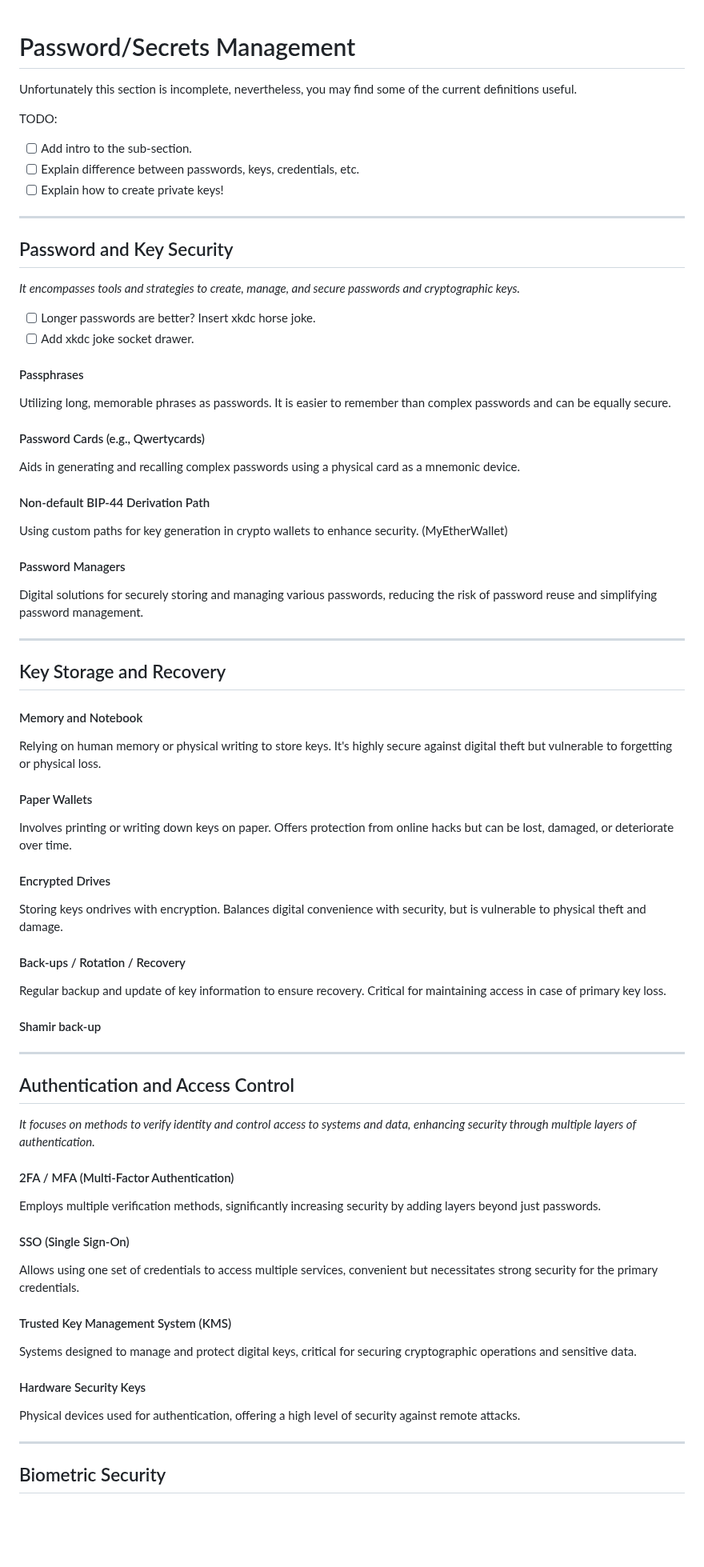
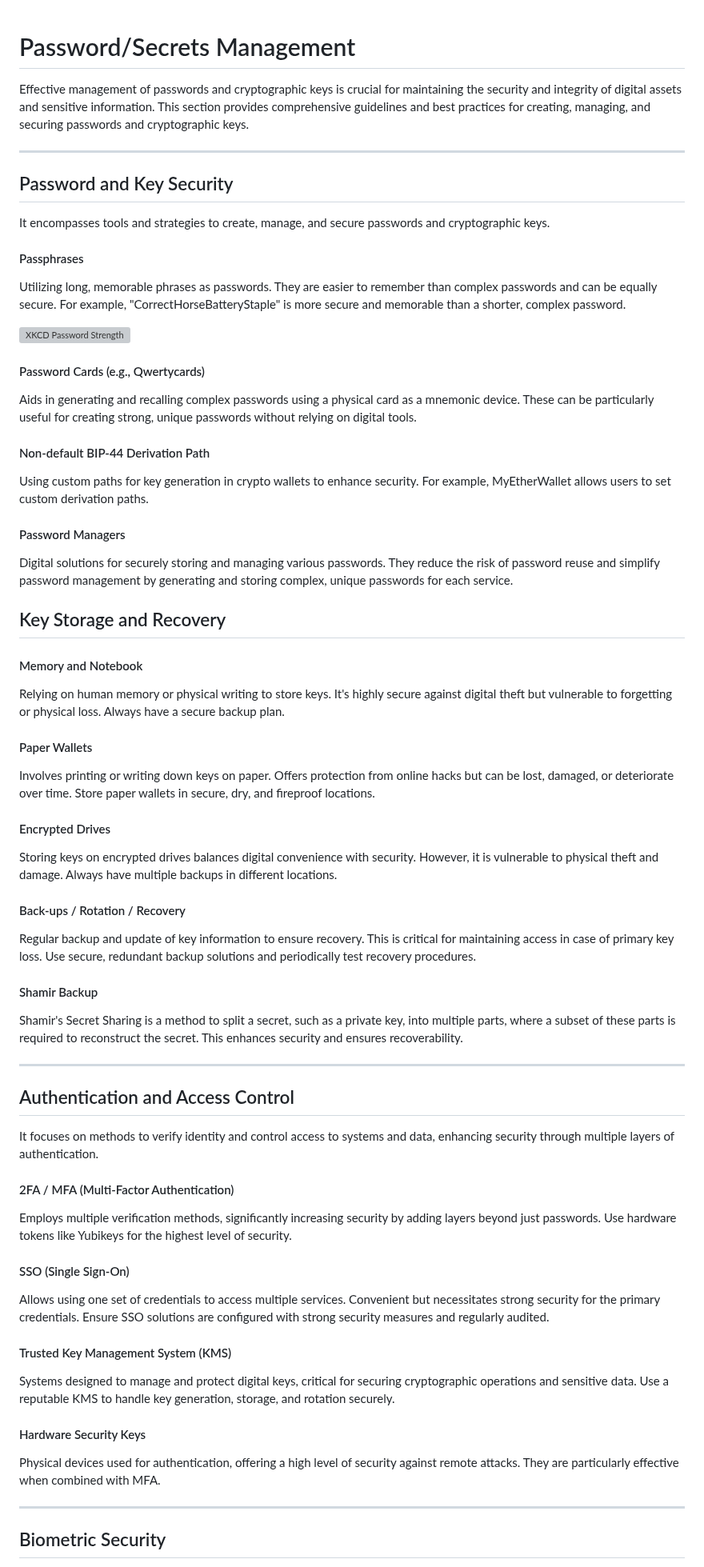
Before and after one commit to security-alliance/frameworks, a Markdown page: src/operational-security/password-secrets-management.md, the part around one of its changes. Shown at 80% size. Drawn GitHub-style; blank space fills up the shorter version; grey boxes are pictures that could not be loaded.

```diff
--- a/src/operational-security/password-secrets-management.md
+++ b/src/operational-security/password-secrets-management.md
@@ -1,71 +1,63 @@
 # Password/Secrets Management
-Unfortunately this section is incomplete, nevertheless, you may find some of the current definitions
-useful.
 
-TODO:
-- [ ] Add intro to the sub-section.
-- [ ] Explain difference between passwords, keys, credentials, etc.
-- [ ] Explain how to create private keys!
+Effective management of passwords and cryptographic keys is crucial for maintaining the security and integrity of digital assets and sensitive information. This section provides comprehensive guidelines and best practices for creating, managing, and securing passwords and cryptographic keys.
 
 ---
 
 ## Password and Key Security
-*It encompasses tools and strategies to create, manage, and secure passwords and
-cryptographic keys.*
-- [ ] Longer passwords are better? Insert xkdc horse joke.
-- [ ] Add xkdc joke socket drawer.
+
+It encompasses tools and strategies to create, manage, and secure passwords and cryptographic keys.
 
 #### Passphrases
-Utilizing long, memorable phrases as passwords. It is easier to remember than complex passwords and can be equally secure.
+Utilizing long, memorable phrases as passwords. They are easier to remember than complex passwords and can be equally secure. For example, "CorrectHorseBatteryStaple" is more secure and memorable than a shorter, complex password.
+
+![XKCD Password Strength](https://imgs.xkcd.com/comics/password_strength.png)
+
 
 #### Password Cards (e.g., Qwertycards)
-Aids in generating and recalling complex passwords using a physical card as a mnemonic device.
+Aids in generating and recalling complex passwords using a physical card as a mnemonic device. These can be particularly useful for creating strong, unique passwords without relying on digital tools.
 
 #### Non-default BIP-44 Derivation Path
-Using custom paths for key generation in crypto wallets to enhance security. (MyEtherWallet)
+Using custom paths for key generation in crypto wallets to enhance security. For example, MyEtherWallet allows users to set custom derivation paths.
 
 #### Password Managers
-Digital solutions for securely storing and managing various passwords, reducing the risk of password reuse and simplifying password management.
+Digital solutions for securely storing and managing various passwords. They reduce the risk of password reuse and simplify password management by generating and storing complex, unique passwords for each service.
 
----
 
 ## Key Storage and Recovery
 
 #### Memory and Notebook
-Relying on human memory or physical writing to store keys. It's highly secure against digital theft but vulnerable to forgetting or physical loss.
+Relying on human memory or physical writing to store keys. It's highly secure against digital theft but vulnerable to forgetting or physical loss. Always have a secure backup plan.
 
 #### Paper Wallets
-Involves printing or writing down keys on paper. Offers protection from online hacks but can be lost, damaged, or deteriorate over time.
+Involves printing or writing down keys on paper. Offers protection from online hacks but can be lost, damaged, or deteriorate over time. Store paper wallets in secure, dry, and fireproof locations.
 
 #### Encrypted Drives
-Storing keys ondrives with encryption. Balances digital convenience with security, but is vulnerable to physical theft and damage.
+Storing keys on encrypted drives balances digital convenience with security. However, it is vulnerable to physical theft and damage. Always have multiple backups in different locations.
 
 #### Back-ups / Rotation / Recovery
- Regular backup and update of key information to ensure recovery. Critical for maintaining access in case of primary key loss.
+Regular backup and update of key information to ensure recovery. This is critical for maintaining access in case of primary key loss. Use secure, redundant backup solutions and periodically test recovery procedures.
 
-#### Shamir back-up
+#### Shamir Backup
+Shamir's Secret Sharing is a method to split a secret, such as a private key, into multiple parts, where a subset of these parts is required to reconstruct the secret. This enhances security and ensures recoverability.
 
 ---
 
 ## Authentication and Access Control
-*It focuses on methods to verify identity and control access to systems and data,
-enhancing security through multiple layers of authentication.*
+
+It focuses on methods to verify identity and control access to systems and data, enhancing security through multiple layers of authentication.
 
 #### 2FA / MFA (Multi-Factor Authentication)
-Employs multiple verification methods, significantly increasing security by
-adding layers beyond just passwords.
+Employs multiple verification methods, significantly increasing security by adding layers beyond just passwords. Use hardware tokens like Yubikeys for the highest level of security.
 
 #### SSO (Single Sign-On)
-Allows using one set of credentials to access multiple services, convenient but
-necessitates strong security for the primary credentials.
+Allows using one set of credentials to access multiple services. Convenient but necessitates strong security for the primary credentials. Ensure SSO solutions are configured with strong security measures and regularly audited.
 
 #### Trusted Key Management System (KMS)
-Systems designed to manage and protect digital keys, critical for securing
-cryptographic operations and sensitive data.
+Systems designed to manage and protect digital keys, critical for securing cryptographic operations and sensitive data. Use a reputable KMS to handle key generation, storage, and rotation securely.
 
 #### Hardware Security Keys
-Physical devices used for authentication, offering a high level of security
-against remote attacks.
+Physical devices used for authentication, offering a high level of security against remote attacks. They are particularly effective when combined with MFA.
 
 ---
 
```
Also changed, not shown: other parts of src/operational-security/password-secrets-management.md (+4 -7 lines).
